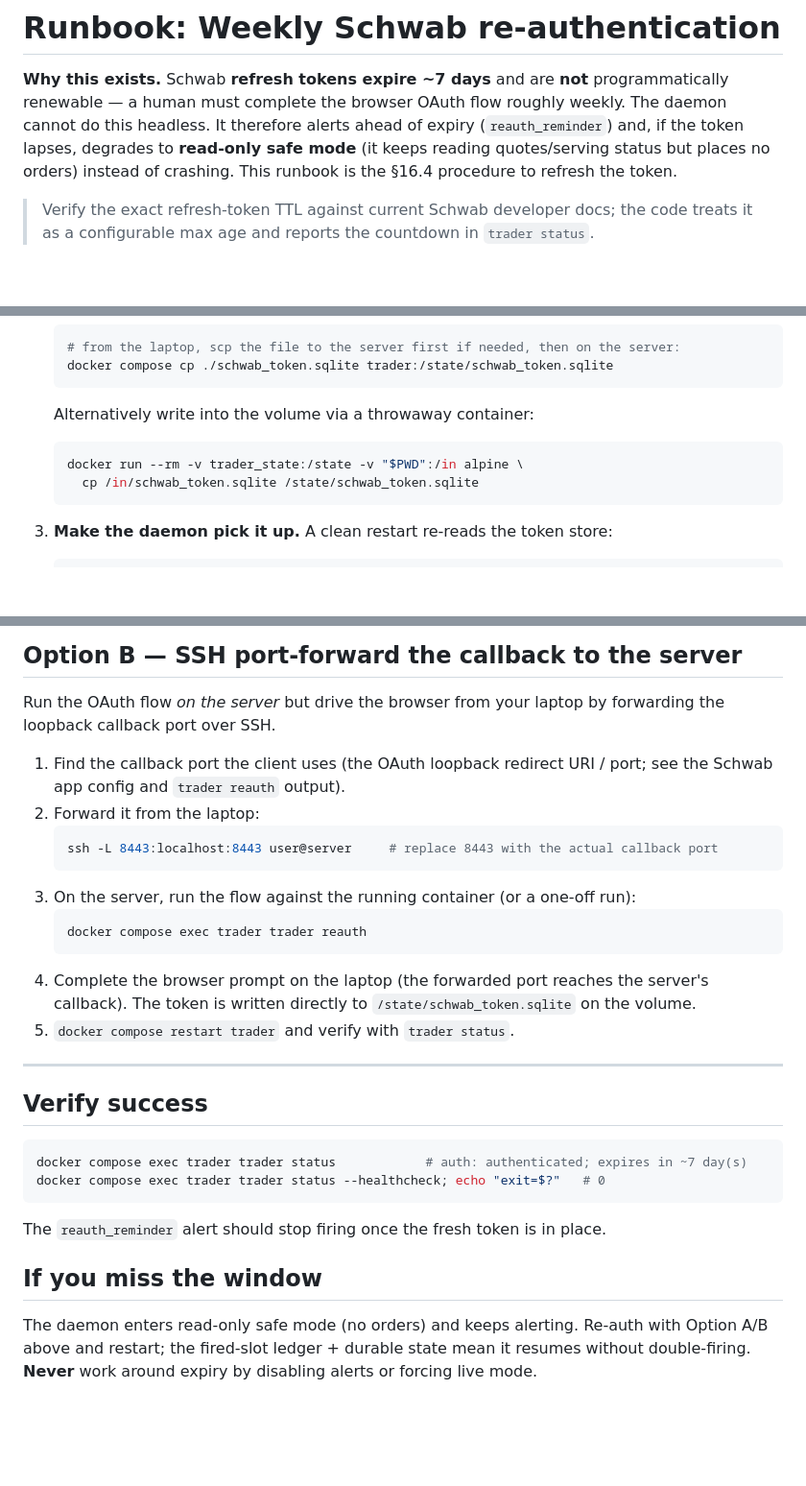
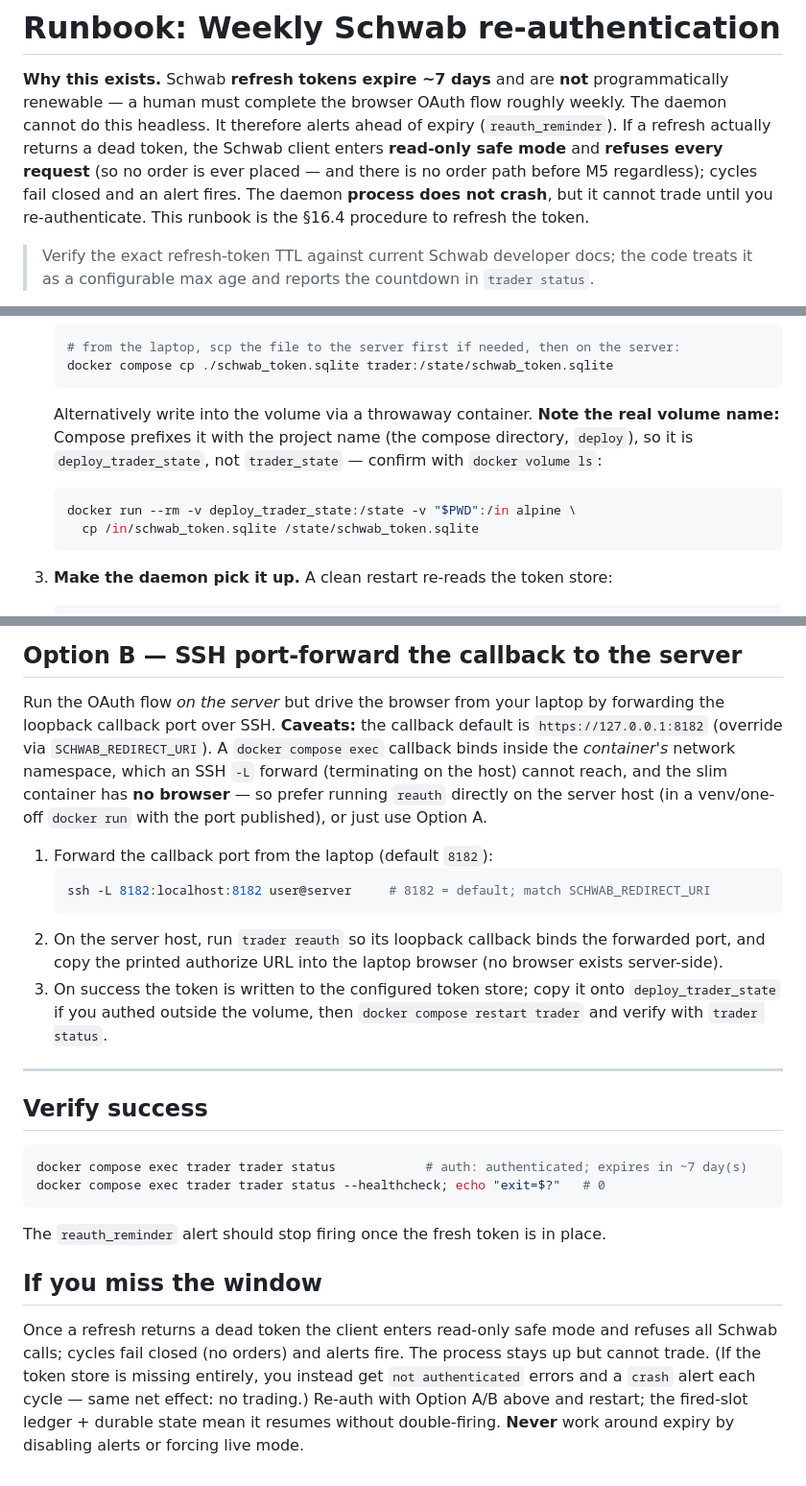
Before and after one commit to kamarkaka/trade, a Markdown page: docs/runbooks/weekly-reauth.md, 3 parts joined by grey strips. Shown at 96% size. Drawn GitHub-style; blank space fills up the shorter version.

Commit message:
M4.10 review fixes: runbook accuracy (volume name, safe-mode behavior, callback port)
- H1: the throwaway-container copy used the bare volume name `trader_state`; Compose
  prefixes with the project (dir) name, so the real volume is `deploy_trader_state` -- the
  old command silently wrote to the wrong volume. Fixed + note to verify via `docker volume ls`.
- H2/H3: corrected the safe-mode description. Read-only safe mode is entered only when a
  refresh returns a DEAD token (SchwabRefreshTokenDeadError), and it then refuses ALL Schwab
  requests (cycles fail closed, alert fires, process stays up but cannot trade) -- it does NOT
  "keep reading quotes". A missing token store yields not-authenticated + crash alerts, not
  formal safe mode. Updated both runbooks' intro/auth/fault-injection/missed-window text.
- M1: callback port example 8443 -> the real default 8182 (SCHWAB_REDIRECT_URI).
- M3: documented Option B caveats (no browser in the container; an exec-bound callback isn't
  reachable through SSH -L) and pointed to Option A as the reliable path.
- L6: corrected restart semantics -- `restart: unless-stopped` restarts on process EXIT, not
  on healthcheck=unhealthy (a hung-but-running container is surfaced, not auto-restarted).

````diff
--- a/docs/runbooks/weekly-reauth.md
+++ b/docs/runbooks/weekly-reauth.md
@@ -2,9 +2,11 @@
 
 **Why this exists.** Schwab **refresh tokens expire ~7 days** and are **not** programmatically
 renewable — a human must complete the browser OAuth flow roughly weekly. The daemon cannot do
-this headless. It therefore alerts ahead of expiry (`reauth_reminder`) and, if the token lapses,
-degrades to **read-only safe mode** (it keeps reading quotes/serving status but places no
-orders) instead of crashing. This runbook is the §16.4 procedure to refresh the token.
+this headless. It therefore alerts ahead of expiry (`reauth_reminder`). If a refresh actually
+returns a dead token, the Schwab client enters **read-only safe mode** and **refuses every
+request** (so no order is ever placed — and there is no order path before M5 regardless);
+cycles fail closed and an alert fires. The daemon **process does not crash**, but it cannot
+trade until you re-authenticate. This runbook is the §16.4 procedure to refresh the token.
 
 > Verify the exact refresh-token TTL against current Schwab developer docs; the code treats it as
 > a configurable max age and reports the countdown in `trader status`.
@@ -49,9 +51,11 @@ then copy the resulting token file onto the server's volume.
    # from the laptop, scp the file to the server first if needed, then on the server:
    docker compose cp ./schwab_token.sqlite trader:/state/schwab_token.sqlite
    ```
-   Alternatively write into the volume via a throwaway container:
+   Alternatively write into the volume via a throwaway container. **Note the real volume
+   name:** Compose prefixes it with the project name (the compose directory, `deploy`), so it
+   is `deploy_trader_state`, not `trader_state` — confirm with `docker volume ls`:
    ```sh
-   docker run --rm -v trader_state:/state -v "$PWD":/in alpine \
+   docker run --rm -v deploy_trader_state:/state -v "$PWD":/in alpine \
      cp /in/schwab_token.sqlite /state/schwab_token.sqlite
    ```
 
@@ -69,21 +73,21 @@ then copy the resulting token file onto the server's volume.
 ## Option B — SSH port-forward the callback to the server
 
 Run the OAuth flow *on the server* but drive the browser from your laptop by forwarding the
-loopback callback port over SSH.
+loopback callback port over SSH. **Caveats:** the callback default is `https://127.0.0.1:8182`
+(override via `SCHWAB_REDIRECT_URI`). A `docker compose exec` callback binds inside the
+*container's* network namespace, which an SSH `-L` forward (terminating on the host) cannot
+reach, and the slim container has **no browser** — so prefer running `reauth` directly on the
+server host (in a venv/one-off `docker run` with the port published), or just use Option A.
 
-1. Find the callback port the client uses (the OAuth loopback redirect URI / port; see the
-   Schwab app config and `trader reauth` output).
-2. Forward it from the laptop:
+1. Forward the callback port from the laptop (default `8182`):
    ```sh
-   ssh -L 8443:localhost:8443 user@server     # replace 8443 with the actual callback port
+   ssh -L 8182:localhost:8182 user@server     # 8182 = default; match SCHWAB_REDIRECT_URI
    ```
-3. On the server, run the flow against the running container (or a one-off run):
-   ```sh
-   docker compose exec trader trader reauth
-   ```
-4. Complete the browser prompt on the laptop (the forwarded port reaches the server's callback).
-   The token is written directly to `/state/schwab_token.sqlite` on the volume.
-5. `docker compose restart trader` and verify with `trader status`.
+2. On the server host, run `trader reauth` so its loopback callback binds the forwarded port,
+   and copy the printed authorize URL into the laptop browser (no browser exists server-side).
+3. On success the token is written to the configured token store; copy it onto
+   `deploy_trader_state` if you authed outside the volume, then `docker compose restart trader`
+   and verify with `trader status`.
 
 ---
 
@@ -97,6 +101,9 @@ The `reauth_reminder` alert should stop firing once the fresh token is in place.
 
 ## If you miss the window
 
-The daemon enters read-only safe mode (no orders) and keeps alerting. Re-auth with Option A/B
-above and restart; the fired-slot ledger + durable state mean it resumes without double-firing.
+Once a refresh returns a dead token the client enters read-only safe mode and refuses all
+Schwab calls; cycles fail closed (no orders) and alerts fire. The process stays up but cannot
+trade. (If the token store is missing entirely, you instead get `not authenticated` errors and
+a `crash` alert each cycle — same net effect: no trading.) Re-auth with Option A/B above and
+restart; the fired-slot ledger + durable state mean it resumes without double-firing.
 **Never** work around expiry by disabling alerts or forcing live mode.
````
Also changed, not shown: docs/runbooks/paper-soak.md (+14 -9 lines).
